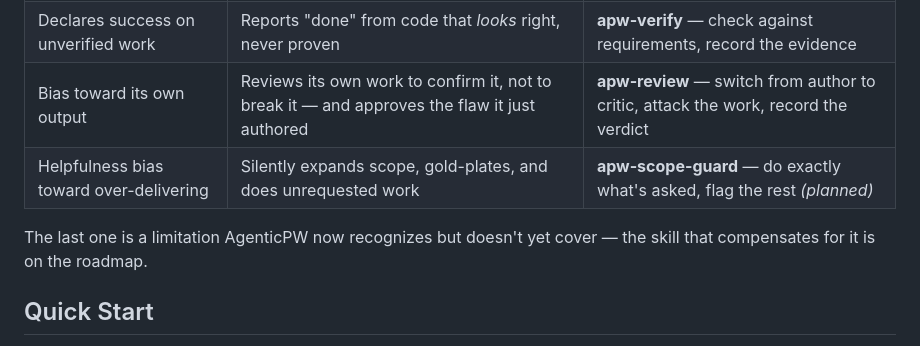
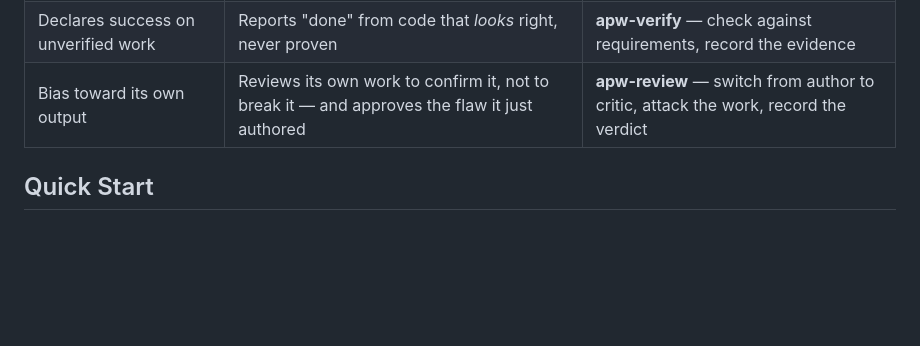
Before and after one commit to AgenticPW/AgenticPW, a Markdown page: README.md, the part around the change. Rendered like a GitHub page; blank space fills up the shorter version.

Commit message:
Minor clean up

```diff
--- a/README.md
+++ b/README.md
@@ -21,9 +21,6 @@ Most "awesome agent" repos are grab-bags of prompts and tips that assume the age
 | No memory across sessions | Repeats past mistakes; lessons learned evaporate when the context window resets | **apw-learn** — distill durable lessons into project memory |
 | Declares success on unverified work | Reports "done" from code that *looks* right, never proven | **apw-verify** — check against requirements, record the evidence |
 | Bias toward its own output | Reviews its own work to confirm it, not to break it — and approves the flaw it just authored | **apw-review** — switch from author to critic, attack the work, record the verdict |
-| Helpfulness bias toward over-delivering | Silently expands scope, gold-plates, and does unrequested work | **apw-scope-guard** — do exactly what's asked, flag the rest *(planned)*  |
-
-The last one is a limitation AgenticPW now recognizes but doesn't yet cover — the skill that compensates for it is on the roadmap.
 
 ## Quick Start
 
```
